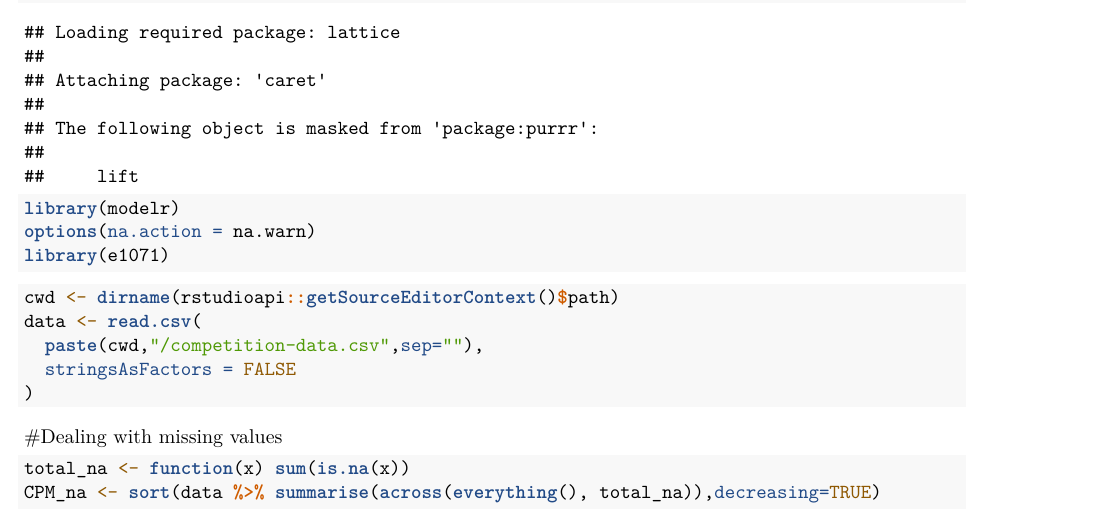
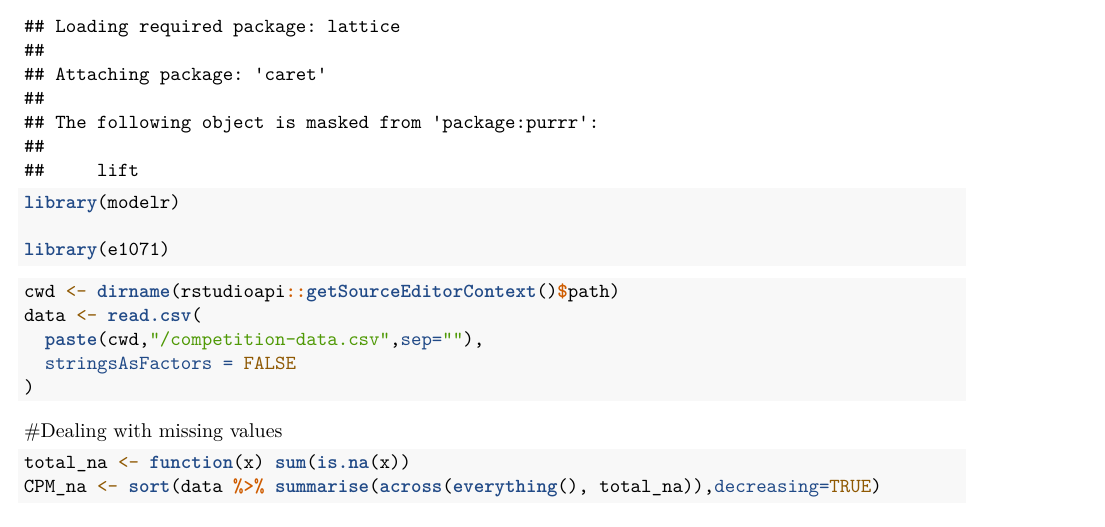
Before and after one commit to Albertlong039/IE2064-Competition, an R Markdown document (competition-description.Rmd): part of page 2 of 4, cut so that both start at the same text. Rendered offline with R 4.5, knitr and Pandoc, then LaTeX, with nearby package versions; some code elsewhere in the file could not run offline.

Commit message:
Update competition-description.Rmd

````diff
--- a/competition-description.Rmd
+++ b/competition-description.Rmd
@@ -62,7 +62,7 @@ set to get a good estimate.
 library(tidyverse)
 library(caret)
 library(modelr)
-options(na.action = na.warn)
+
 library(e1071)
 
 ```
````
